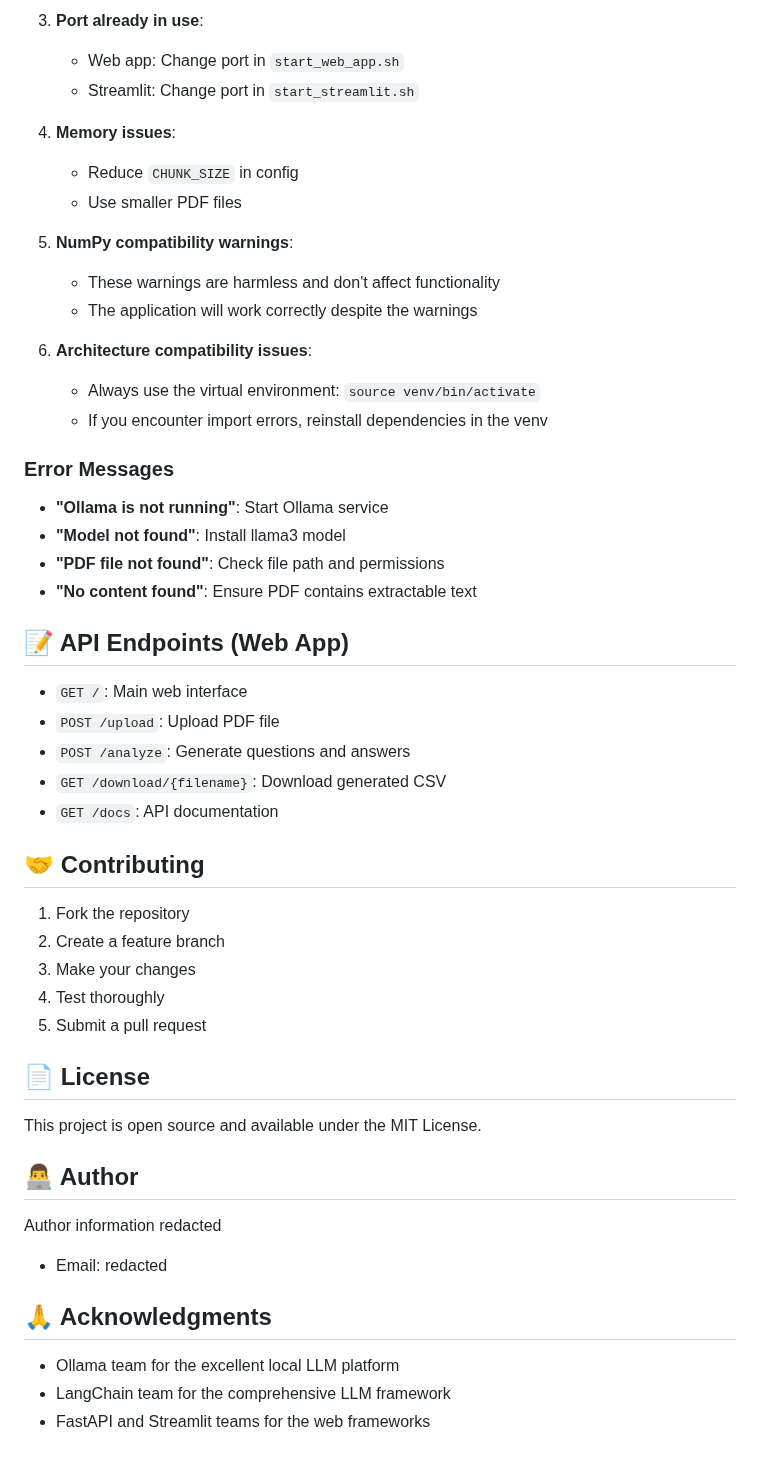
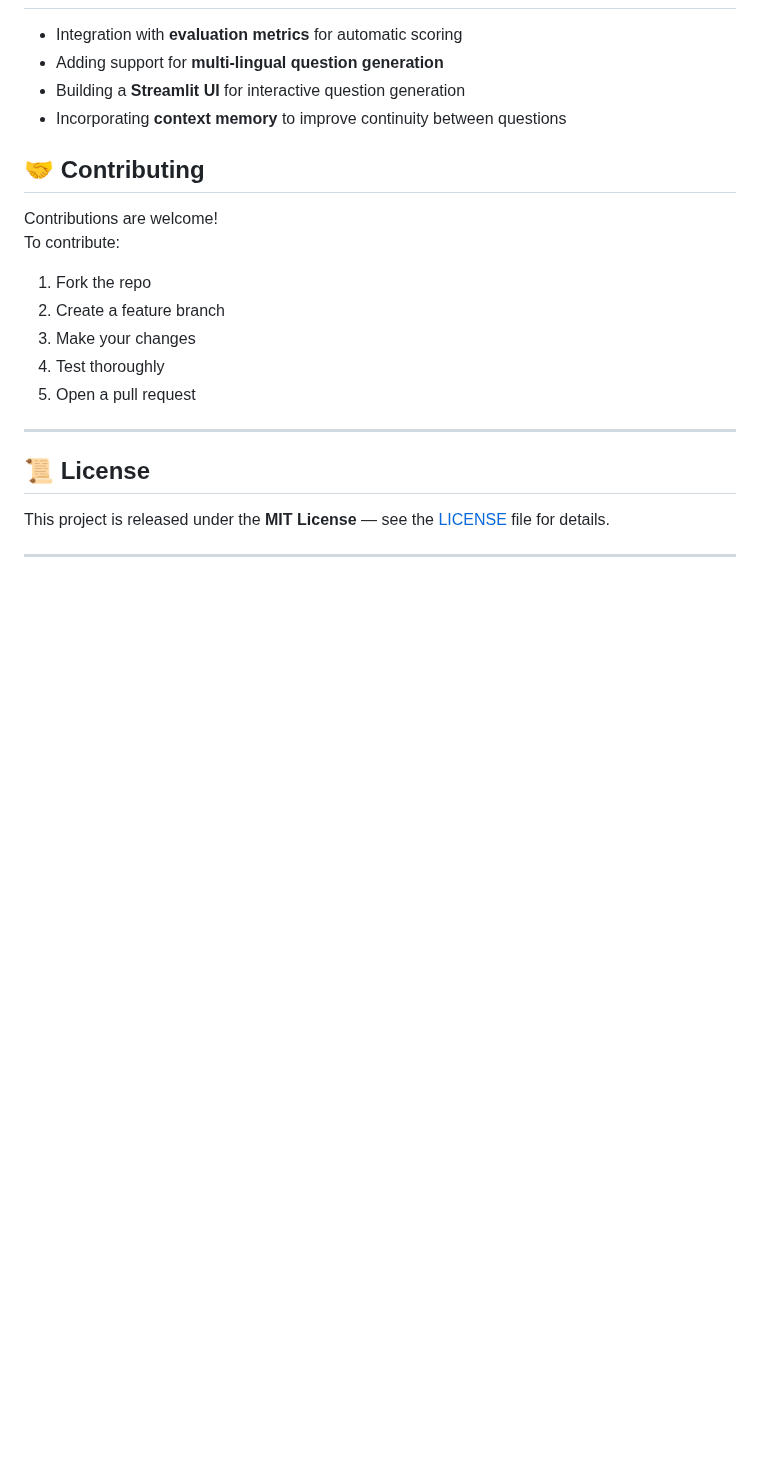
Before and after one commit to yyigitturan/Interview-Question-Generator, a Markdown page: README.md, the part around one of its changes. GitHub-like rendering; blank space fills up the shorter version.

```diff
--- a/README.md
+++ b/README.md
@@ -175,53 +163,22 @@ interview-questions-project/
-3. **Port already in use**:
-   - Web app: Change port in `start_web_app.sh`
-   - Streamlit: Change port in `start_streamlit.sh`
-
-4. **Memory issues**:
-   - Reduce `CHUNK_SIZE` in config
-   - Use smaller PDF files
-
-5. **NumPy compatibility warnings**:
-   - These warnings are harmless and don't affect functionality
-   - The application will work correctly despite the warnings
-
-6. **Architecture compatibility issues**:
-   - Always use the virtual environment: `source venv/bin/activate`
-   - If you encounter import errors, reinstall dependencies in the venv
-
-### Error Messages
-
-- **"Ollama is not running"**: Start Ollama service
-- **"Model not found"**: Install llama3 model
-- **"PDF file not found"**: Check file path and permissions
-- **"No content found"**: Ensure PDF contains extractable text
-
-## 📝 API Endpoints (Web App)
-
-- `GET /`: Main web interface
-- `POST /upload`: Upload PDF file
-- `POST /analyze`: Generate questions and answers
-- `GET /download/{filename}`: Download generated CSV
-- `GET /docs`: API documentation
+- Integration with **evaluation metrics** for automatic scoring
+- Adding support for **multi-lingual question generation**
+- Building a **Streamlit UI** for interactive question generation
+- Incorporating **context memory** to improve continuity between questions
 
 ## 🤝 Contributing
 
-1. Fork the repository
+Contributions are welcome!
+To contribute:
+1. Fork the repo
 2. Create a feature branch
 3. Make your changes
 4. Test thoroughly
-5. Submit a pull request
+5. Open a pull request
 
-## 📄 License
+---
 
-This project is open source and available under the MIT License.
+## 📜 License
 
-## 👨‍💻 Author
+This project is released under the **MIT License** — see the [LICENSE](LICENSE) file for details.
 
-Author information redacted
- - Email: redacted
-
-## 🙏 Acknowledgments
-
-- Ollama team for the excellent local LLM platform
-- LangChain team for the comprehensive LLM framework
-- FastAPI and Streamlit teams for the web frameworks
+---
```
Also changed, not shown: other parts of README.md (+130 -142 lines).
